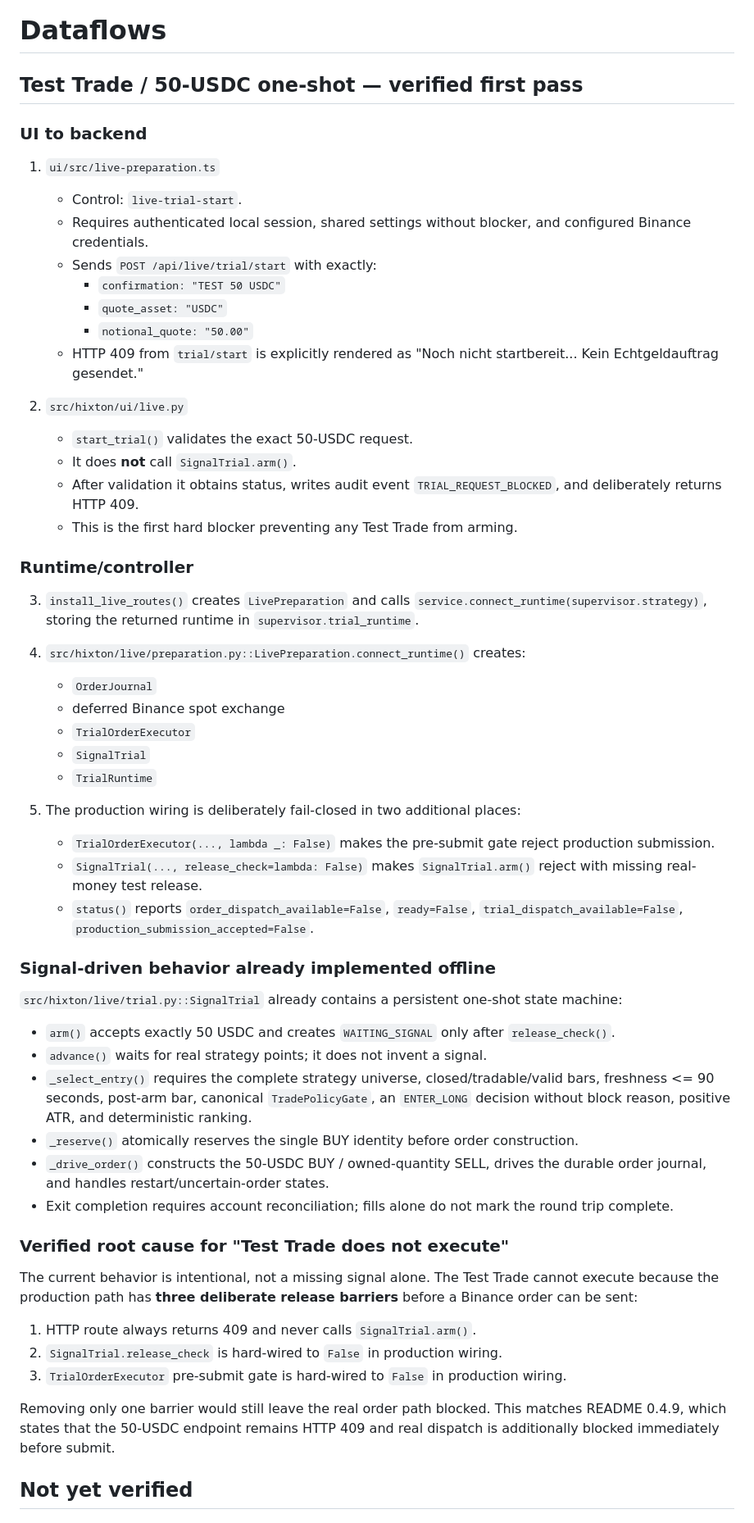
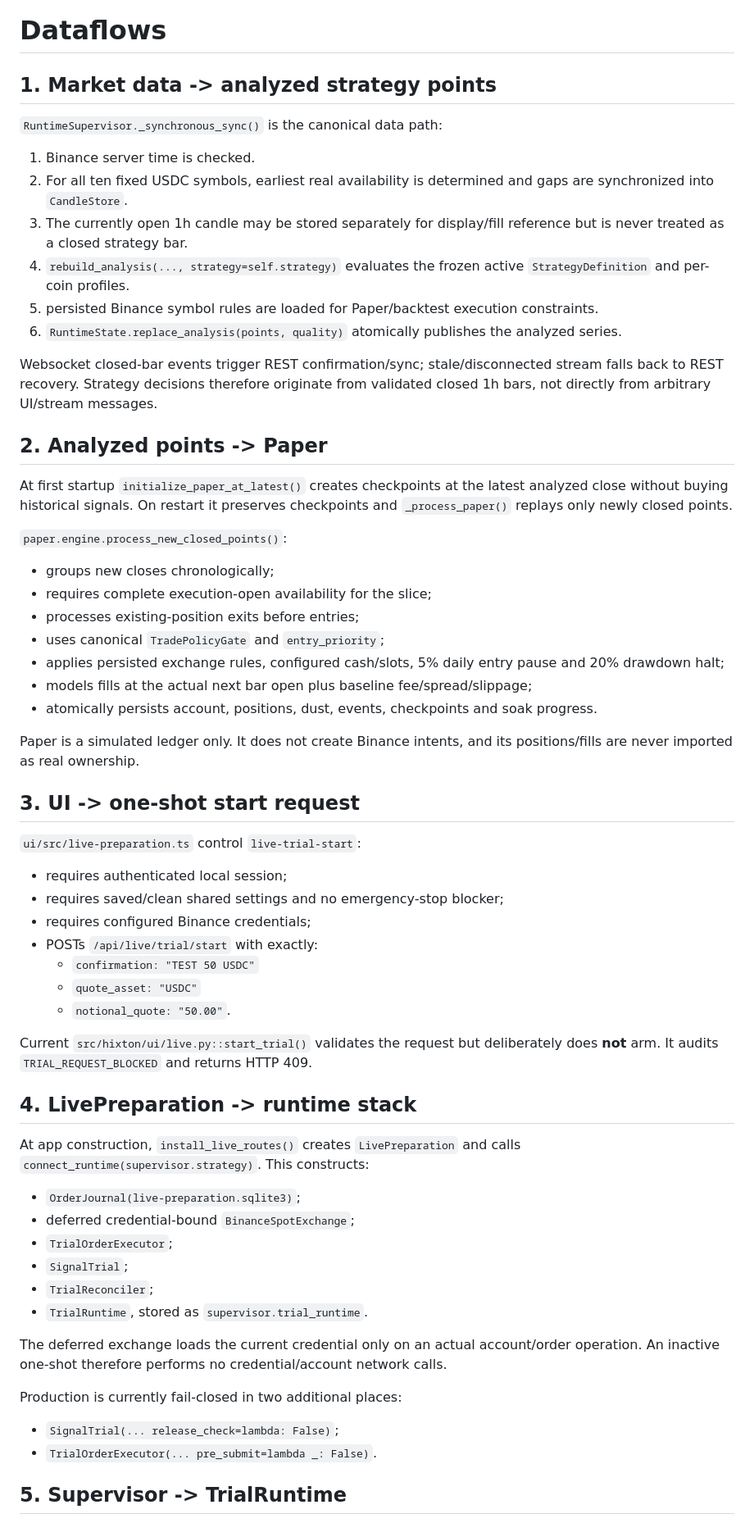
Before and after one commit to 127027/Der-Hixton, a Markdown page: agent_memory/dataflows.md, the part around one of its changes. Shown at 82% size. Drawn GitHub-style.

Commit message:
docs(agent): complete verified runtime and trial dataflows

```diff
--- a/agent_memory/dataflows.md
+++ b/agent_memory/dataflows.md
@@ -1,59 +1,60 @@
 # Dataflows
 
-## Test Trade / 50-USDC one-shot — verified first pass
+## 1. Market data -> analyzed strategy points
 
-### UI to backend
+`RuntimeSupervisor._synchronous_sync()` is the canonical data path:
+1. Binance server time is checked.
+2. For all ten fixed USDC symbols, earliest real availability is determined and gaps are synchronized into `CandleStore`.
+3. The currently open 1h candle may be stored separately for display/fill reference but is never treated as a closed strategy bar.
+4. `rebuild_analysis(..., strategy=self.strategy)` evaluates the frozen active `StrategyDefinition` and per-coin profiles.
+5. persisted Binance symbol rules are loaded for Paper/backtest execution constraints.
+6. `RuntimeState.replace_analysis(points, quality)` atomically publishes the analyzed series.
 
-1. `ui/src/live-preparation.ts`
-   - Control: `live-trial-start`.
-   - Requires authenticated local session, shared settings without blocker, and configured Binance credentials.
-   - Sends `POST /api/live/trial/start` with exactly:
-     - `confirmation: "TEST 50 USDC"`
-     - `quote_asset: "USDC"`
-     - `notional_quote: "50.00"`
-   - HTTP 409 from `trial/start` is explicitly rendered as "Noch nicht startbereit... Kein Echtgeldauftrag gesendet."
+Websocket closed-bar events trigger REST confirmation/sync; stale/disconnected stream falls back to REST recovery. Strategy decisions therefore originate from validated closed 1h bars, not directly from arbitrary UI/stream messages.
 
-2. `src/hixton/ui/live.py`
-   - `start_trial()` validates the exact 50-USDC request.
-   - It does **not** call `SignalTrial.arm()`.
-   - After validation it obtains status, writes audit event `TRIAL_REQUEST_BLOCKED`, and deliberately returns HTTP 409.
-   - This is the first hard blocker preventing any Test Trade from arming.
+## 2. Analyzed points -> Paper
 
-### Runtime/controller
+At first startup `initialize_paper_at_latest()` creates checkpoints at the latest analyzed close without buying historical signals. On restart it preserves checkpoints and `_process_paper()` replays only newly closed points.
 
-3. `install_live_routes()` creates `LivePreparation` and calls `service.connect_runtime(supervisor.strategy)`, storing the returned runtime in `supervisor.trial_runtime`.
+`paper.engine.process_new_closed_points()`:
+- groups new closes chronologically;
+- requires complete execution-open availability for the slice;
+- processes existing-position exits before entries;
+- uses canonical `TradePolicyGate` and `entry_priority`;
+- applies persisted exchange rules, configured cash/slots, 5% daily entry pause and 20% drawdown halt;
+- models fills at the actual next bar open plus baseline fee/spread/slippage;
+- atomically persists account, positions, dust, events, checkpoints and soak progress.
 
-4. `src/hixton/live/preparation.py::LivePreparation.connect_runtime()` creates:
-   - `OrderJournal`
-   - deferred Binance spot exchange
-   - `TrialOrderExecutor`
-   - `SignalTrial`
-   - `TrialRuntime`
+Paper is a simulated ledger only. It does not create Binance intents, and its positions/fills are never imported as real ownership.
 
-5. The production wiring is deliberately fail-closed in two additional places:
-   - `TrialOrderExecutor(..., lambda _: False)` makes the pre-submit gate reject production submission.
-   - `SignalTrial(..., release_check=lambda: False)` makes `SignalTrial.arm()` reject with missing real-money test release.
-   - `status()` reports `order_dispatch_available=False`, `ready=False`, `trial_dispatch_available=False`, `production_submission_accepted=False`.
+## 3. UI -> one-shot start request
 
-### Signal-driven behavior already implemented offline
+`ui/src/live-preparation.ts` control `live-trial-start`:
+- requires authenticated local session;
+- requires saved/clean shared settings and no emergency-stop blocker;
+- requires configured Binance credentials;
+- POSTs `/api/live/trial/start` with exactly:
+  - `confirmation: "TEST 50 USDC"`
+  - `quote_asset: "USDC"`
+  - `notional_quote: "50.00"`.
 
-`src/hixton/live/trial.py::SignalTrial` already contains a persistent one-shot state machine:
-- `arm()` accepts exactly 50 USDC and creates `WAITING_SIGNAL` only after `release_check()`.
-- `advance()` waits for real strategy points; it does not invent a signal.
-- `_select_entry()` requires the complete strategy universe, closed/tradable/valid bars, freshness <= 90 seconds, post-arm bar, canonical `TradePolicyGate`, an `ENTER_LONG` decision without block reason, positive ATR, and deterministic ranking.
-- `_reserve()` atomically reserves the single BUY identity before order construction.
-- `_drive_order()` constructs the 50-USDC BUY / owned-quantity SELL, drives the durable order journal, and handles restart/uncertain-order states.
-- Exit completion requires account reconciliation; fills alone do not mark the round trip complete.
+Current `src/hixton/ui/live.py::start_trial()` validates the request but deliberately does **not** arm. It audits `TRIAL_REQUEST_BLOCKED` and returns HTTP 409.
 
-### Verified root cause for "Test Trade does not execute"
+## 4. LivePreparation -> runtime stack
 
-The current behavior is intentional, not a missing signal alone. The Test Trade cannot execute because the production path has **three deliberate release barriers** before a Binance order can be sent:
+At app construction, `install_live_routes()` creates `LivePreparation` and calls `connect_runtime(supervisor.strategy)`. This constructs:
+- `OrderJournal(live-preparation.sqlite3)`;
+- deferred credential-bound `BinanceSpotExchange`;
+- `TrialOrderExecutor`;
+- `SignalTrial`;
+- `TrialReconciler`;
+- `TrialRuntime`, stored as `supervisor.trial_runtime`.
 
-1. HTTP route always returns 409 and never calls `SignalTrial.arm()`.
-2. `SignalTrial.release_check` is hard-wired to `False` in production wiring.
-3. `TrialOrderExecutor` pre-submit gate is hard-wired to `False` in production wiring.
+The deferred exchange loads the current credential only on an actual account/order operation. An inactive one-shot therefore performs no credential/account network calls.
 
-Removing only one barrier would still leave the real order path blocked. This matches README 0.4.9, which states that the 50-USDC endpoint remains HTTP 409 and real dispatch is additionally blocked immediately before submit.
+Production is currently fail-closed in two additional places:
+- `SignalTrial(... release_check=lambda: False)`;
+- `TrialOrderExecutor(... pre_submit=lambda _: False)`.
 
-## Not yet verified
+## 5. Supervisor -> TrialRuntime
 
```
Also changed, not shown: other parts of agent_memory/dataflows.md (+98 -5 lines).
